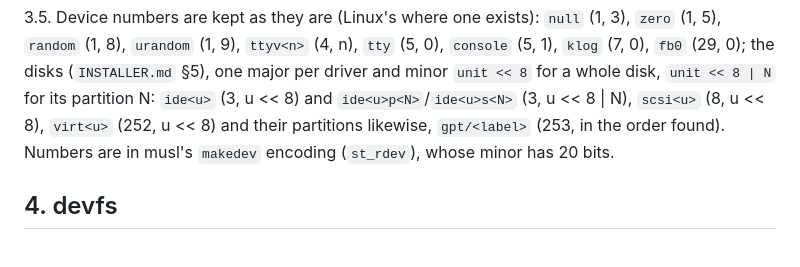
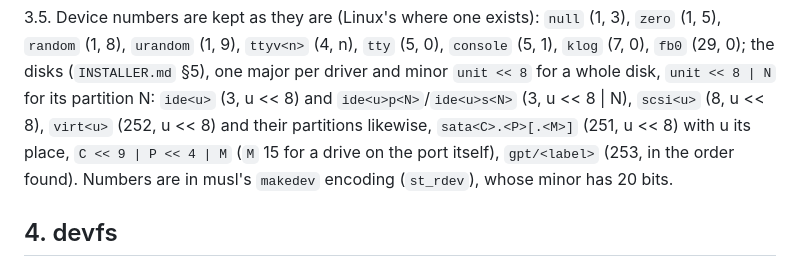
Before and after one commit to OxideBSD/OxideBSD-doc, a Markdown page: DEVFS.md, the part around the change. Drawn GitHub-style.

```diff
--- a/DEVFS.md
+++ b/DEVFS.md
@@ -51,7 +51,8 @@ other driver.
 `klog` (7, 0), `fb0` (29, 0); the disks (`INSTALLER.md` §5), one major per driver and minor
 `unit << 8` for a whole disk, `unit << 8 | N` for its partition N: `ide<u>` (3, u << 8) and
 `ide<u>p<N>`/`ide<u>s<N>` (3, u << 8 | N), `scsi<u>` (8, u << 8), `virt<u>` (252, u << 8) and
-their partitions likewise, `gpt/<label>` (253, in the order found). Numbers are in musl's `makedev` encoding (`st_rdev`),
+their partitions likewise, `sata<C>.<P>[.<M>]` (251, u << 8) with u its place, `C << 9 | P << 4 |
+M` (`M` 15 for a drive on the port itself), `gpt/<label>` (253, in the order found). Numbers are in musl's `makedev` encoding (`st_rdev`),
 whose minor has 20 bits.
 
 ## 4. devfs
```
Also changed, not shown: INSTALLER.md (+34 -5 lines).
